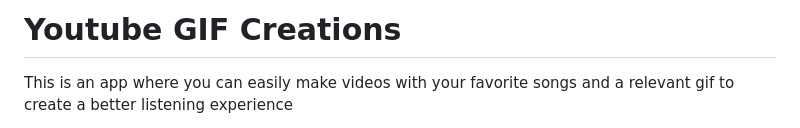
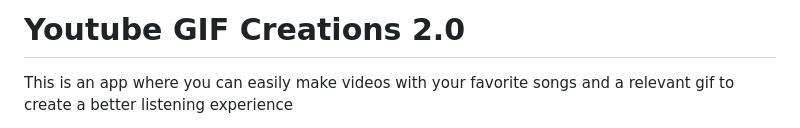
Before and after one commit to dltorrise/Youtube-Gif-Creations-2.0, a Markdown page: README.md, the part around the change. GitHub-like rendering.

```diff
--- a/README.md
+++ b/README.md
@@ -1,4 +1,4 @@
-# Youtube GIF Creations
+# Youtube GIF Creations 2.0
 
 This is an app where you can easily make videos with your favorite songs
 and a relevant gif to create a better listening experience
```
